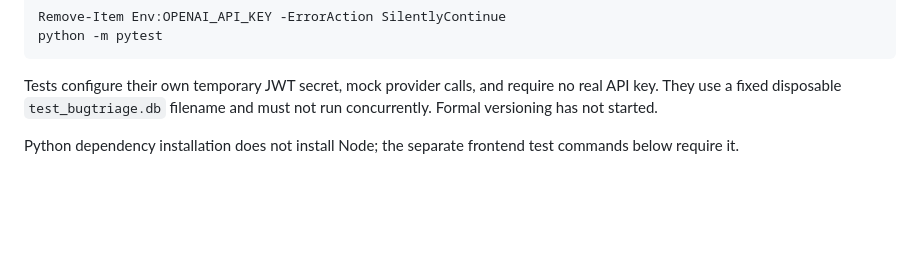
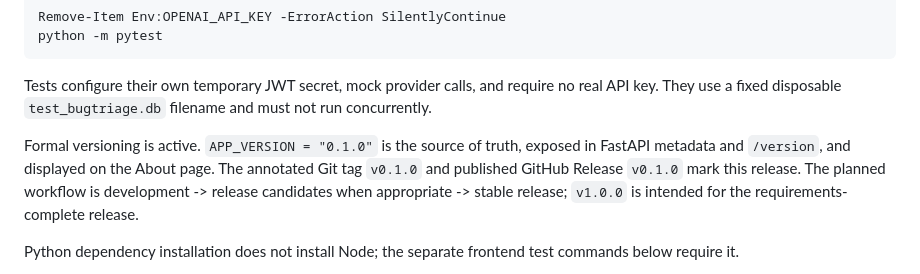
Before and after one commit to Ventilatorrr/ai-qa-bug-triage, a Markdown page: README.md, the part around the change. Drawn GitHub-style; blank space fills up the shorter version.

Commit message:
docs: update versioning status

```diff
--- a/README.md
+++ b/README.md
@@ -49,7 +49,14 @@ python -m pytest
 
 Tests configure their own temporary JWT secret, mock provider calls, and require
 no real API key. They use a fixed disposable `test_bugtriage.db` filename and must
-not run concurrently. Formal versioning has not started.
+not run concurrently.
+
+Formal versioning is active. `APP_VERSION = "0.1.0"` is the source of truth,
+exposed in FastAPI metadata and `/version`, and displayed on the About page.
+The annotated Git tag `v0.1.0` and published GitHub Release `v0.1.0` mark this
+release. The planned workflow is development -> release candidates when
+appropriate -> stable release; `v1.0.0` is intended for the requirements-complete
+release.
 
 Python dependency installation does not install Node; the separate frontend
 test commands below require it.
```
Also changed, not shown: docs/qa-strategy.md (+3 -1 lines).
